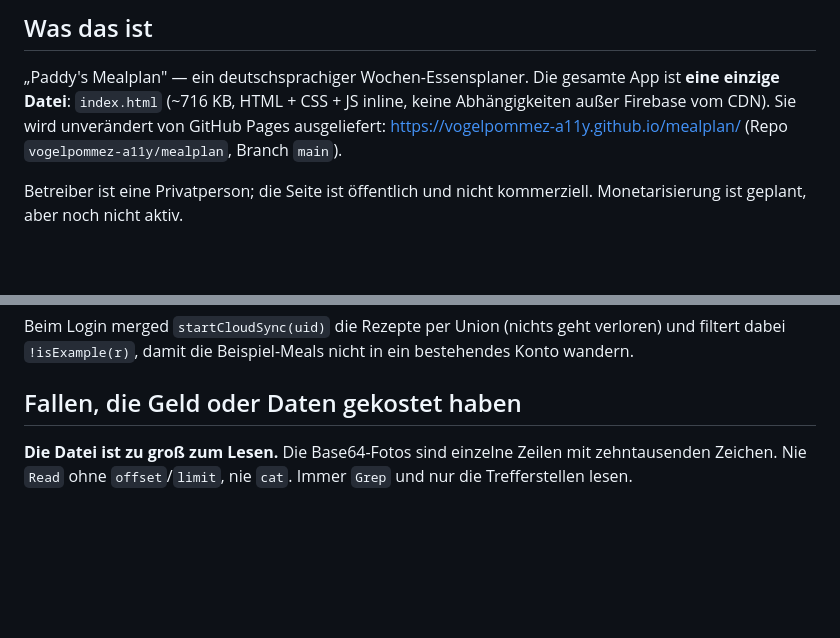
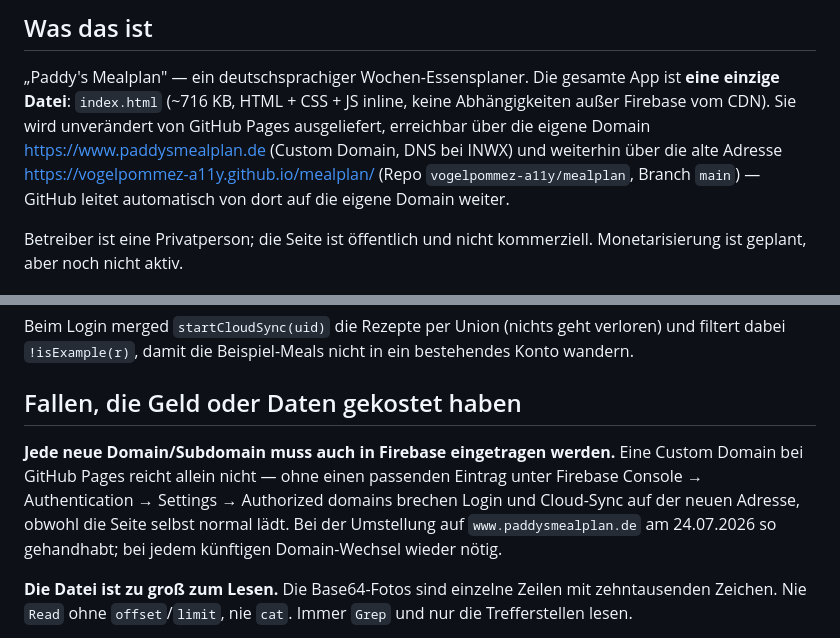
Before and after one commit to vogelpommez-a11y/mealplan, a Markdown page: CLAUDE.md, 2 parts joined by grey strips. Rendered like a GitHub page; blank space fills up the shorter version.

Commit message:
CLAUDE.md: eigene Domain dokumentiert, Firebase-Authorized-Domains-Falle ergaenzt
Hosting-Adresse zeigt jetzt www.paddysmealplan.de als Hauptdomain, die alte
github.io-Adresse bleibt als automatische Weiterleitung erwaehnt. Neue Falle
festgehalten: eine Custom Domain bei GitHub Pages reicht allein nicht, die
Domain muss zusaetzlich in der Firebase-Konsole als Authorized Domain
eingetragen werden, sonst brechen Login und Cloud-Sync.

```diff
--- a/CLAUDE.md
+++ b/CLAUDE.md
@@ -82,8 +82,10 @@ Bewegung tatsächlich betroffen ist.
 
 „Paddy's Mealplan" — ein deutschsprachiger Wochen-Essensplaner. Die gesamte App ist **eine
 einzige Datei**: `index.html` (~716 KB, HTML + CSS + JS inline, keine Abhängigkeiten außer
-Firebase vom CDN). Sie wird unverändert von GitHub Pages ausgeliefert:
-<https://vogelpommez-a11y.github.io/mealplan/> (Repo `vogelpommez-a11y/mealplan`, Branch `main`).
+Firebase vom CDN). Sie wird unverändert von GitHub Pages ausgeliefert, erreichbar über die eigene
+Domain <https://www.paddysmealplan.de> (Custom Domain, DNS bei INWX) und weiterhin über die
+alte Adresse <https://vogelpommez-a11y.github.io/mealplan/> (Repo `vogelpommez-a11y/mealplan`,
+Branch `main`) — GitHub leitet automatisch von dort auf die eigene Domain weiter.
 
 Betreiber ist eine Privatperson; die Seite ist öffentlich und nicht kommerziell. Monetarisierung
 ist geplant, aber noch nicht aktiv.
@@ -328,6 +330,12 @@ dabei `!isExample(r)`, damit die Beispiel-Meals nicht in ein bestehendes Konto w
 
 ## Fallen, die Geld oder Daten gekostet haben
 
+**Jede neue Domain/Subdomain muss auch in Firebase eingetragen werden.** Eine Custom Domain bei
+GitHub Pages reicht allein nicht — ohne einen passenden Eintrag unter Firebase Console →
+Authentication → Settings → Authorized domains brechen Login und Cloud-Sync auf der neuen Adresse,
+obwohl die Seite selbst normal lädt. Bei der Umstellung auf `www.paddysmealplan.de` am 24.07.2026
+so gehandhabt; bei jedem künftigen Domain-Wechsel wieder nötig.
+
 **Die Datei ist zu groß zum Lesen.** Die Base64-Fotos sind einzelne Zeilen mit zehntausenden
 Zeichen. Nie `Read` ohne `offset`/`limit`, nie `cat`. Immer `Grep` und nur die Trefferstellen
 lesen.
```
